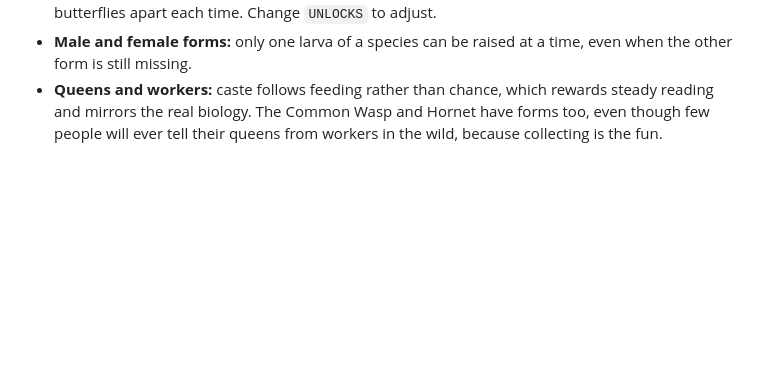
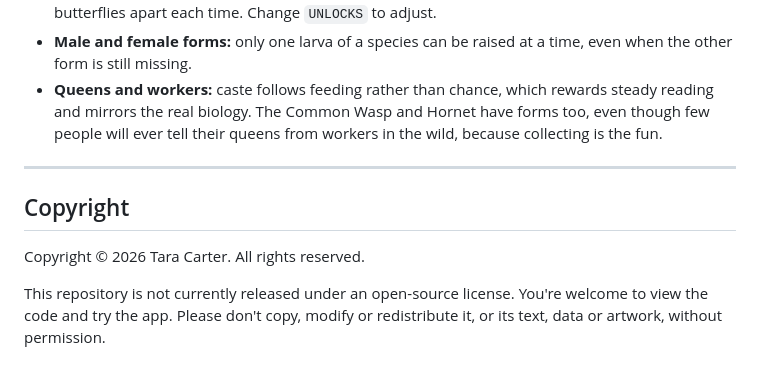
Before and after one commit to sauvryn/Bookworm, a Markdown page: README.md, the part around the change. GitHub-like rendering; blank space fills up the shorter version.

```diff
--- a/README.md
+++ b/README.md
@@ -449,3 +449,11 @@ The Playwright scripts run with `NODE_PATH=$(npm root -g) node <script>.js`. Out
 - **Unlock order:** after Bees & Wasps, the order is Beetles, Flies, Ants, then Other insects, two butterflies apart each time. Change `UNLOCKS` to adjust.
 - **Male and female forms:** only one larva of a species can be raised at a time, even when the other form is still missing.
 - **Queens and workers:** caste follows feeding rather than chance, which rewards steady reading and mirrors the real biology. The Common Wasp and Hornet have forms too, even though few people will ever tell their queens from workers in the wild, because collecting is the fun.
+
+---
+
+## Copyright
+
+Copyright © 2026 Tara Carter. All rights reserved.
+
+This repository is not currently released under an open-source license. You're welcome to view the code and try the app. Please don't copy, modify or redistribute it, or its text, data or artwork, without permission.
```
